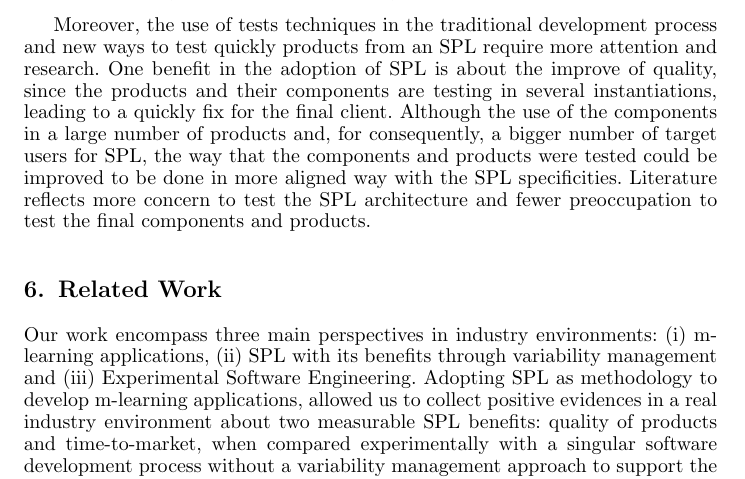
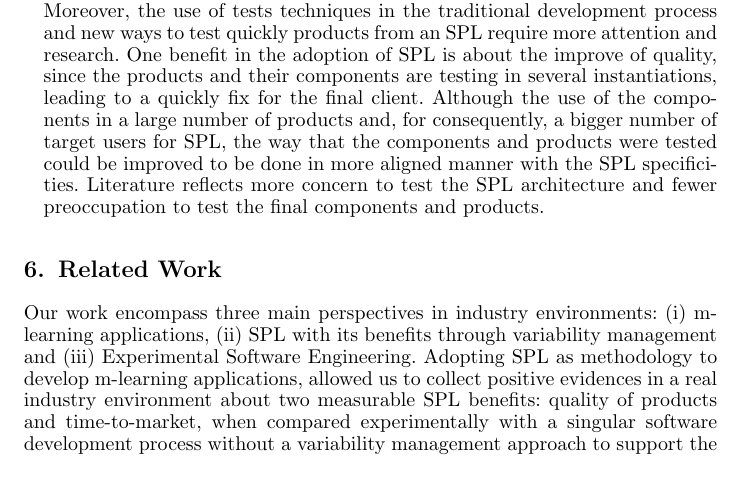
Before and after one commit to falvojr-msc/kais2016, a LaTeX document (kais.tex, which reads sections/section5.tex): part of page 26 of 31, cut so that both start at the same text. Compiled offline with pdfLaTeX; a LaTeX package or settings file that is missing is left out.

Commit message:
Lesson Learned revision

```diff
--- a/sections/section5.tex
+++ b/sections/section5.tex
@@ -3,15 +3,19 @@
 During the execution of the activities documented in this paper, the authors identified some situations in which works related to the concepts involved can benefit. As lessons learned we highlight:
 
 \begin{itemize}
-    \item \textbf{Domain Characteristics:} a domain analysis can be considered one of the most important activities for the creation of an SPL. The evolution of the catalog of requirements proposed by Duarte Filho and Barbosa \cite{filho13} significantly contributed in terms of domain knowledge and supported the adoption of the proactive model for the development of M-SPLear\allowbreak ning.
-    \item \textbf{Variability Management:} the use of the SMarty notation helps the identification of the variation points during the design of M-SPLear\allowbreak ning, ensuring greater cohesion for the implementation of the SPL components. It also contributes to the assimilation of the SPL concept. However, those involved must be trained so that the elements of notation can be used consistently.
-    \item \textbf{SPL Architecture:} SPL needs mechanisms to allow a transparent and easy manner to reflect all updates in the core assets in the architecture, and vice versa, in other words, changes to the core assets require more efforts to maintain architectural integrity. Additional tools and analysis must be done to guarantee that all changes, in the architecture or in the components is reflecting all features and behaviors that the line have until that moment.
-    \item \textbf{SPL Development:} considering the M-SPLear\allowbreak ning, the implementation of something generic and customizable is significantly different from a static approach. Therefore, developing features in an SPL requires a greater effort, which is justified by the subsequent gains of reuse.
+\item \textbf{Domain Characteristics:} a domain analysis can be considered one of the most important activities for the creation of an SPL. The evolution of the catalog of requirements proposed by Duarte Filho and Barbosa \cite{filho13} significantly contributed in terms of domain knowledge and supported the adoption of the proactive model for the development of M-SPLear\allowbreak ning.
+
+\item \textbf{Variability Management:} the use of the SMarty notation helps the identification of the variation points during the design of M-SPLear\allowbreak ning, ensuring greater cohesion for the implementation of the SPL components. It also contributes to the assimilation of the SPL concept. However, those involved must be trained so that the elements of notation can be used consistently.
+
+\item \textbf{SPL Architecture:} SPL needs mechanisms to allow a transparent and easy manner to reflect all updates in the core assets in the architecture, and vice versa, in other words, changes to the core assets require more efforts to maintain architectural integrity. Additional tools and analysis must be done to guarantee that all changes, in the architecture or in the components is reflecting all features and behaviors that the line have until that moment.
+
+\item \textbf{SPL Development:} considering the M-SPLear\allowbreak ning, the implementation of something generic and customizable is significantly different from a static approach. Therefore, developing features in an SPL requires a greater effort, which is justified by the subsequent gains of reuse.
 
 On another hand, the singular development methodology makes it difficult the maintenance of the products, without any rigorous development process defined. As all developers tend to program in their own way, give support for each product developed, in most cases, could take most time and cost more. If an SPL practice is adopted, and is rigorously followed, the cost and time to give support tend to decrease.
-    \item \textbf{Experimental Evaluation:} researches show that test executions in SPL are scarce and need to be evaluated and validated \cite{engstrom11}. Thus, the authors decided to apply the test cases in the products generated by the SPL, enabling a interesting comparison with an alternative methodology of development.
+
+\item \textbf{Experimental Evaluation:} researches show that test executions in SPL are scarce and need to be evaluated and validated \cite{engstrom11}. Thus, the authors decided to apply the test cases in the products generated by the SPL, enabling a interesting comparison with an alternative methodology of development.
 
 The experimental evaluation provided relevant results for the adoption of M-SPLear\allowbreak ning. The choice for active participants in the industry contributed to the reduction of the training session. However, experience and understanding the concepts by the participants is always difficult to measure.
+
+Moreover, the use of tests techniques in the traditional development process and new ways to test quickly products from an SPL require more attention and research. One benefit in the adoption of SPL is about the improve of quality, since the products and their components are testing in several instantiations, leading to a quickly fix for the final client. Although the use of the components in a large number of products and, for consequently, a bigger number of target users for SPL, the way that the components and products were tested could be improved to be done in more aligned manner with the SPL specificities. Literature reflects more concern to test the SPL architecture and fewer preoccupation to test the final components and products.
 \end{itemize}
-
-Moreover, the use of tests techniques in the traditional development process and new ways to test quickly products from an SPL require more attention and research. One benefit in the adoption of SPL is about the improve of quality, since the products and their components are testing in several instantiations, leading to a quickly fix for the final client. Although the use of the components in a large number of products and, for consequently, a bigger number of target users for SPL, the way that the components and products were tested could be improved to be done in more aligned way with the SPL specificities. Literature reflects more concern to test the SPL architecture and fewer preoccupation to test the final components and products.
```
